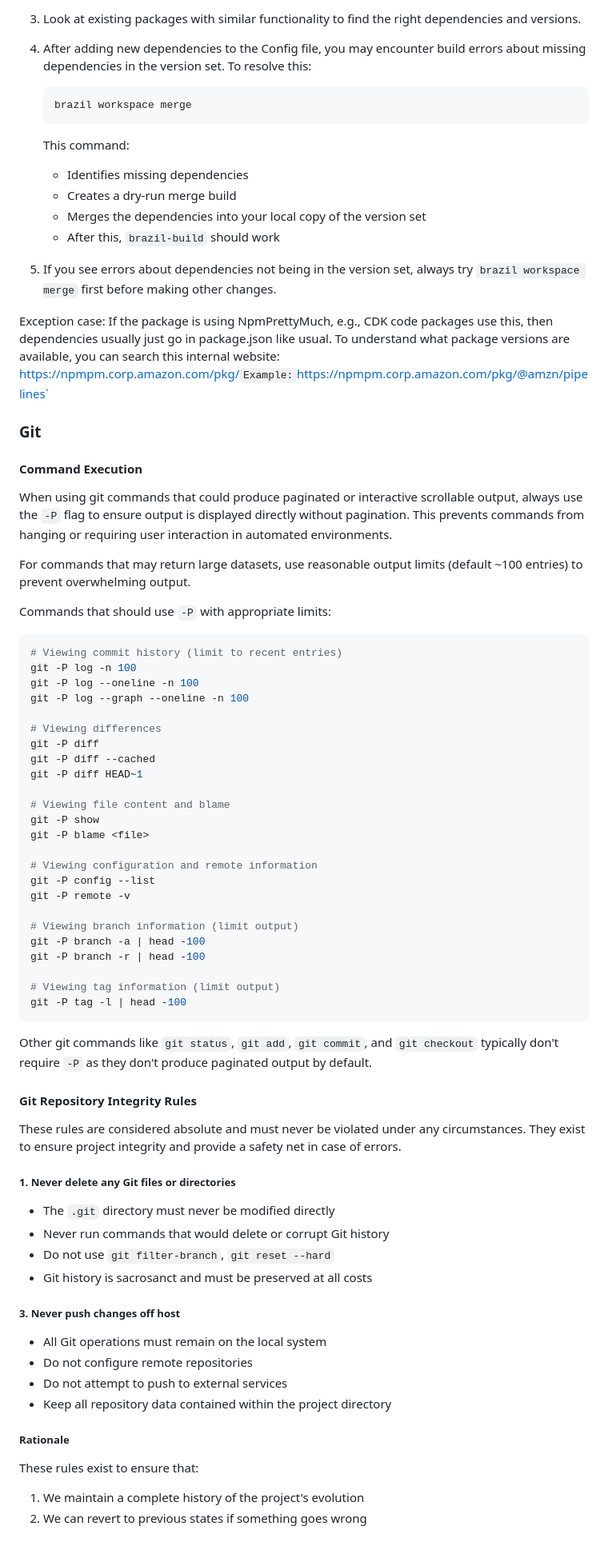
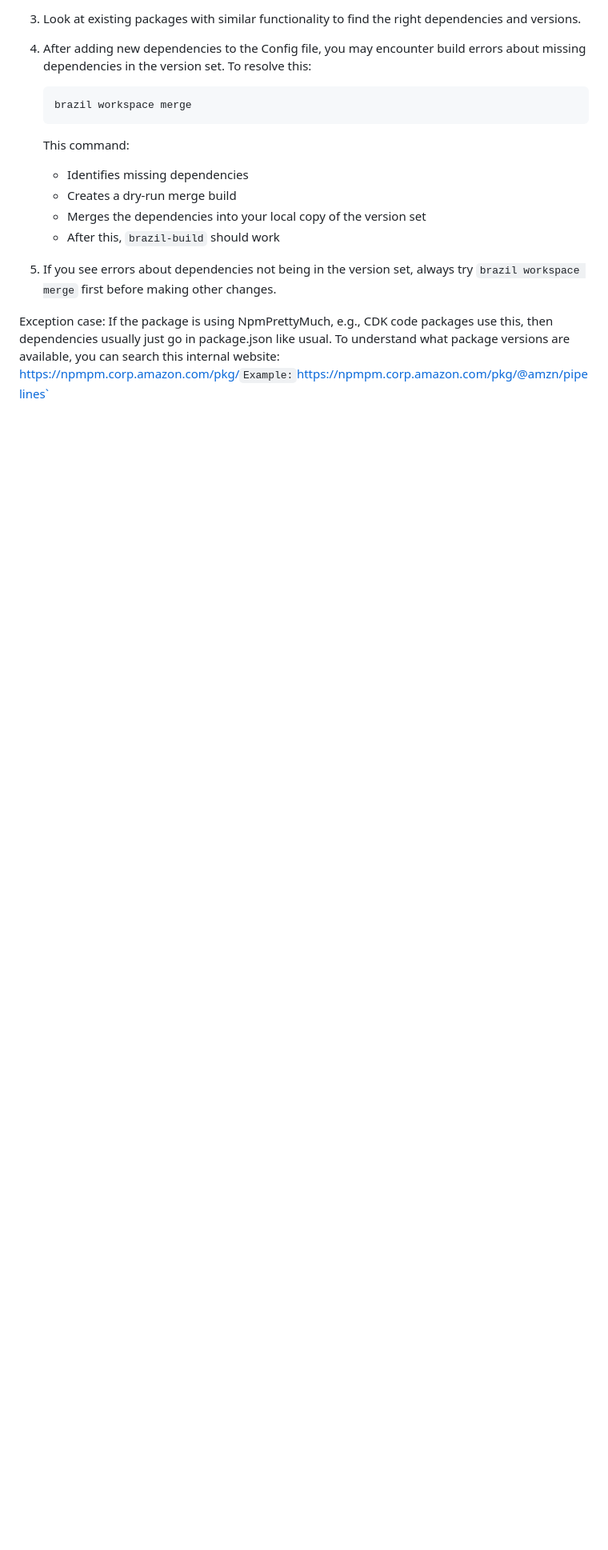
Before and after one commit to benjsnellings/dotfiles, a Markdown page: dot_claude/steering/amazon-builder-steering.md, the part around the change. Shown at 80% size. Drawn GitHub-style; blank space fills up the shorter version.

Commit message:
Update .claude/steering/amazon-builder-steering.md

````diff
--- a/dot_claude/steering/amazon-builder-steering.md
+++ b/dot_claude/steering/amazon-builder-steering.md
@@ -165,63 +165,3 @@ When adding new package dependencies to a Brazil package:
 5. If you see errors about dependencies not being in the version set, always try `brazil workspace merge` first before making other changes.
 
 Exception case: If the package is using NpmPrettyMuch, e.g., CDK code packages use this, then dependencies usually just go in package.json like usual. To understand what package versions are available, you can search this internal website: https://npmpm.corp.amazon.com/pkg/<package name>` Example: `https://npmpm.corp.amazon.com/pkg/@amzn/pipelines`
-
-### Git
-
-#### Command Execution
-When using git commands that could produce paginated or interactive scrollable output, always use the `-P` flag to ensure output is displayed directly without pagination. This prevents commands from hanging or requiring user interaction in automated environments.
-
-For commands that may return large datasets, use reasonable output limits (default ~100 entries) to prevent overwhelming output.
-
-Commands that should use `-P` with appropriate limits:
-
-```bash
-# Viewing commit history (limit to recent entries)
-git -P log -n 100
-git -P log --oneline -n 100
-git -P log --graph --oneline -n 100
-
-# Viewing differences
-git -P diff
-git -P diff --cached
-git -P diff HEAD~1
-
-# Viewing file content and blame
-git -P show
-git -P blame <file>
-
-# Viewing configuration and remote information
-git -P config --list
-git -P remote -v
-
-# Viewing branch information (limit output)
-git -P branch -a | head -100
-git -P branch -r | head -100
-
-# Viewing tag information (limit output)
-git -P tag -l | head -100
-```
-
-Other git commands like `git status`, `git add`, `git commit`, and `git checkout` typically don't require `-P` as they don't produce paginated output by default.
-
-
-#### Git Repository Integrity Rules
-
-These rules are considered absolute and must never be violated under any circumstances. They exist to ensure project integrity and provide a safety net in case of errors.
-
-##### 1. Never delete any Git files or directories
-- The `.git` directory must never be modified directly
-- Never run commands that would delete or corrupt Git history
-- Do not use `git filter-branch`, `git reset --hard`
-- Git history is sacrosanct and must be preserved at all costs
-
-##### 3. Never push changes off host
-- All Git operations must remain on the local system
-- Do not configure remote repositories
-- Do not attempt to push to external services
-- Keep all repository data contained within the project directory
-
-##### Rationale
-These rules exist to ensure that:
-1. We maintain a complete history of the project's evolution
-2. We can revert to previous states if something goes wrong
````
